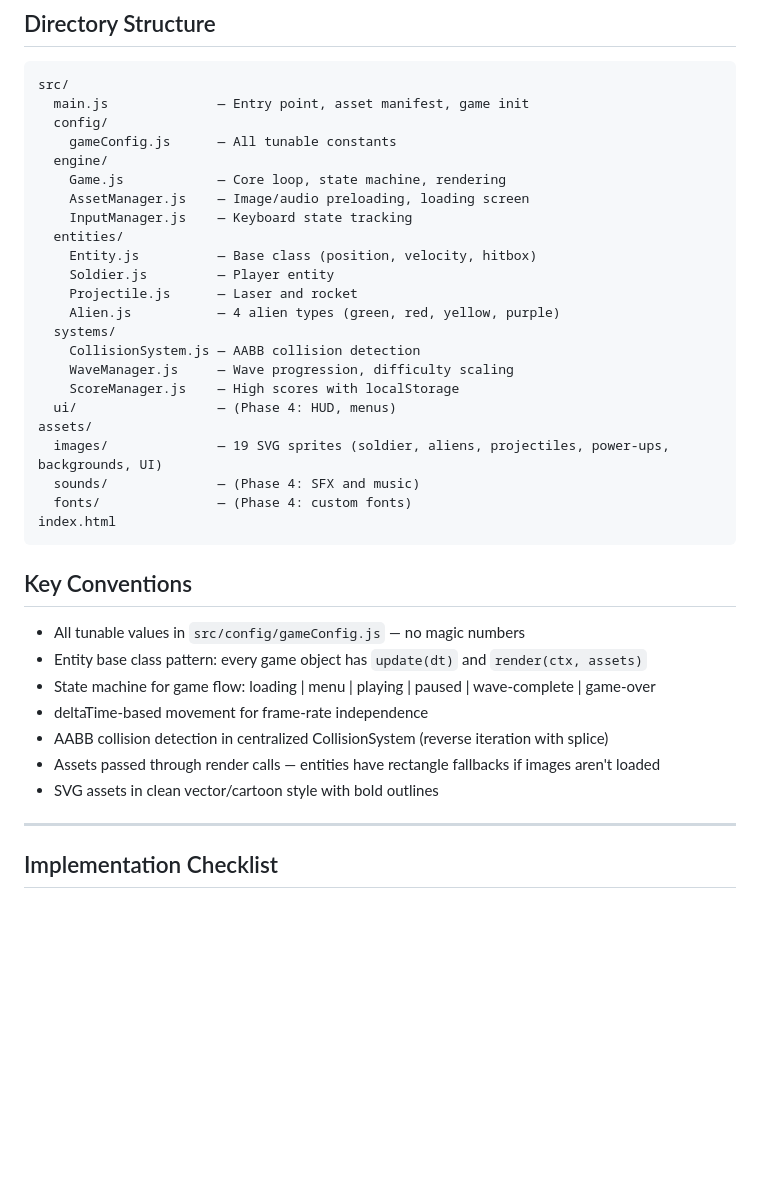
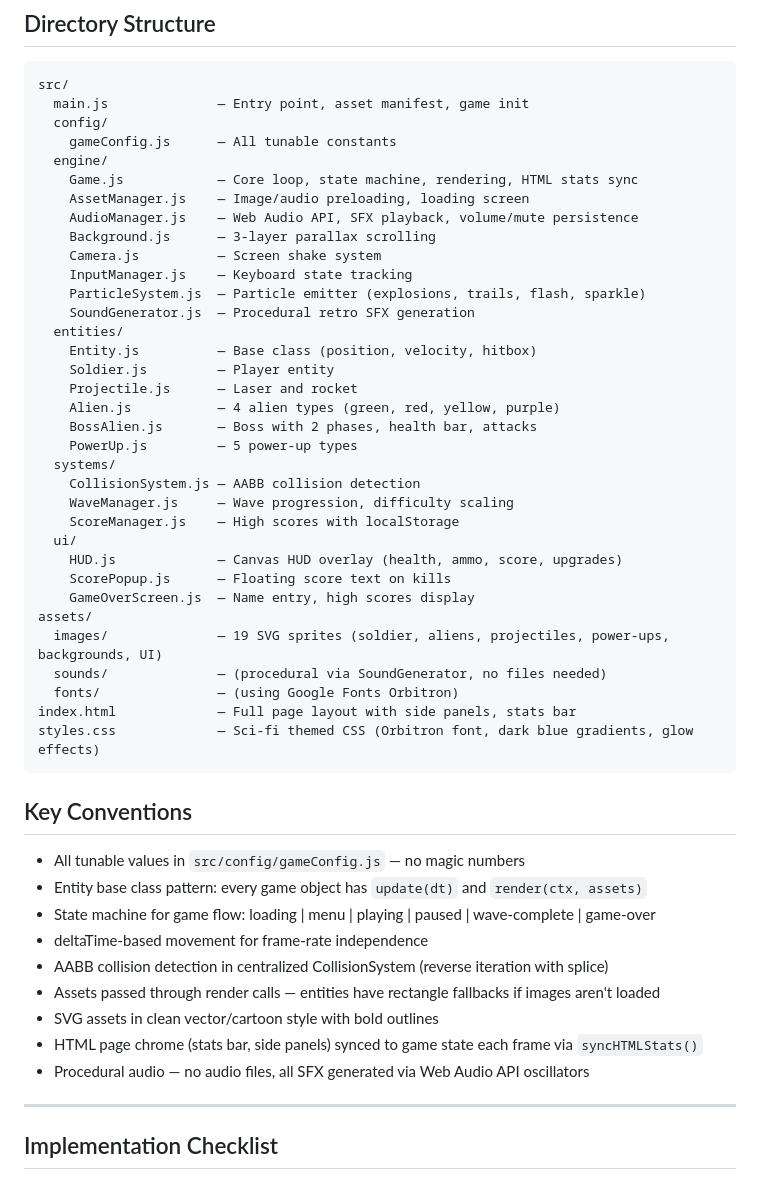
Before and after one commit to smkun/AlienBlaster2.0, a Markdown page: CLAUDE.md, the part around one of its changes. Drawn GitHub-style; blank space fills up the shorter version.

````diff
--- a/CLAUDE.md
+++ b/CLAUDE.md
@@ -21,24 +21,35 @@ src/
   config/
     gameConfig.js      — All tunable constants
   engine/
-    Game.js            — Core loop, state machine, rendering
+    Game.js            — Core loop, state machine, rendering, HTML stats sync
     AssetManager.js    — Image/audio preloading, loading screen
+    AudioManager.js    — Web Audio API, SFX playback, volume/mute persistence
+    Background.js      — 3-layer parallax scrolling
+    Camera.js          — Screen shake system
     InputManager.js    — Keyboard state tracking
+    ParticleSystem.js  — Particle emitter (explosions, trails, flash, sparkle)
+    SoundGenerator.js  — Procedural retro SFX generation
   entities/
     Entity.js          — Base class (position, velocity, hitbox)
     Soldier.js         — Player entity
     Projectile.js      — Laser and rocket
     Alien.js           — 4 alien types (green, red, yellow, purple)
+    BossAlien.js       — Boss with 2 phases, health bar, attacks
+    PowerUp.js         — 5 power-up types
   systems/
     CollisionSystem.js — AABB collision detection
     WaveManager.js     — Wave progression, difficulty scaling
     ScoreManager.js    — High scores with localStorage
-  ui/                  — (Phase 4: HUD, menus)
+  ui/
+    HUD.js             — Canvas HUD overlay (health, ammo, score, upgrades)
+    ScorePopup.js      — Floating score text on kills
+    GameOverScreen.js  — Name entry, high scores display
 assets/
   images/              — 19 SVG sprites (soldier, aliens, projectiles, power-ups, backgrounds, UI)
-  sounds/              — (Phase 4: SFX and music)
-  fonts/               — (Phase 4: custom fonts)
-index.html
+  sounds/              — (procedural via SoundGenerator, no files needed)
+  fonts/               — (using Google Fonts Orbitron)
+index.html             — Full page layout with side panels, stats bar
+styles.css             — Sci-fi themed CSS (Orbitron font, dark blue gradients, glow effects)
 ```
 
 ## Key Conventions
@@ -49,6 +60,8 @@ index.html
 - AABB collision detection in centralized CollisionSystem (reverse iteration with splice)
 - Assets passed through render calls — entities have rectangle fallbacks if images aren't loaded
 - SVG assets in clean vector/cartoon style with bold outlines
+- HTML page chrome (stats bar, side panels) synced to game state each frame via `syncHTMLStats()`
+- Procedural audio — no audio files, all SFX generated via Web Audio API oscillators
 
 ---
 
````
Also changed, not shown: other parts of CLAUDE.md (+27 -3 lines).
